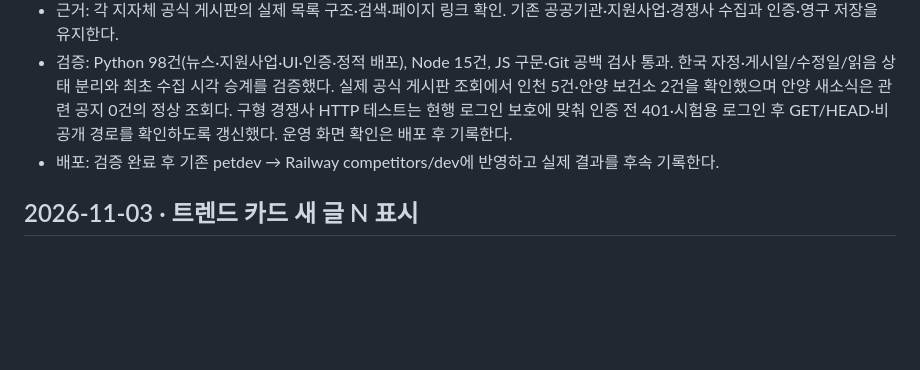
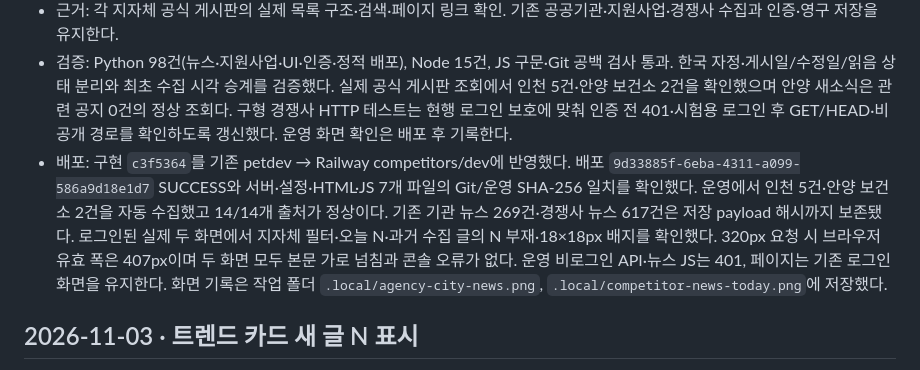
Before and after one commit to canonnam/competitors, a Markdown page: docs/CHANGELOG.md, the part around the change. Rendered like a GitHub page; blank space fills up the shorter version.

Commit message:
Record city news deployment verification [skip ci]

```diff
--- a/docs/CHANGELOG.md
+++ b/docs/CHANGELOG.md
@@ -6,7 +6,7 @@
 - 변경: 인천시 새소식·안양시 새소식/보건소 공지를 기존 정기 수집에 추가한다. 제목·게시일·기관·원문 링크를 보존하고 요양 관련 글을 선별한다. 두 목록의 N은 한국 시간 기준 최초 수집일이 오늘인 항목에 표시하며 글 수정·읽음 기록과 구분한다.
 - 근거: 각 지자체 공식 게시판의 실제 목록 구조·검색·페이지 링크 확인. 기존 공공기관·지원사업·경쟁사 수집과 인증·영구 저장을 유지한다.
 - 검증: Python 98건(뉴스·지원사업·UI·인증·정적 배포), Node 15건, JS 구문·Git 공백 검사 통과. 한국 자정·게시일/수정일/읽음 상태 분리와 최초 수집 시각 승계를 검증했다. 실제 공식 게시판 조회에서 인천 5건·안양 보건소 2건을 확인했으며 안양 새소식은 관련 공지 0건의 정상 조회다. 구형 경쟁사 HTTP 테스트는 현행 로그인 보호에 맞춰 인증 전 401·시험용 로그인 후 GET/HEAD·비공개 경로를 확인하도록 갱신했다. 운영 화면 확인은 배포 후 기록한다.
-- 배포: 검증 완료 후 기존 petdev → Railway competitors/dev에 반영하고 실제 결과를 후속 기록한다.
+- 배포: 구현 `c3f5364`를 기존 petdev → Railway competitors/dev에 반영했다. 배포 `9d33885f-6eba-4311-a099-586a9d18e1d7` SUCCESS와 서버·설정·HTML·JS 7개 파일의 Git/운영 SHA-256 일치를 확인했다. 운영에서 인천 5건·안양 보건소 2건을 자동 수집했고 14/14개 출처가 정상이다. 기존 기관 뉴스 269건·경쟁사 뉴스 617건은 저장 payload 해시까지 보존됐다. 로그인된 실제 두 화면에서 지자체 필터·오늘 N·과거 수집 글의 N 부재·18×18px 배지를 확인했다. 320px 요청 시 브라우저 유효 폭은 407px이며 두 화면 모두 본문 가로 넘침과 콘솔 오류가 없다. 운영 비로그인 API·뉴스 JS는 401, 페이지는 기존 로그인 화면을 유지한다. 화면 기록은 작업 폴더 `.local/agency-city-news.png`, `.local/competitor-news-today.png`에 저장했다.
 
 ## 2026-11-03 · 트렌드 카드 새 글 N 표시
 
```
